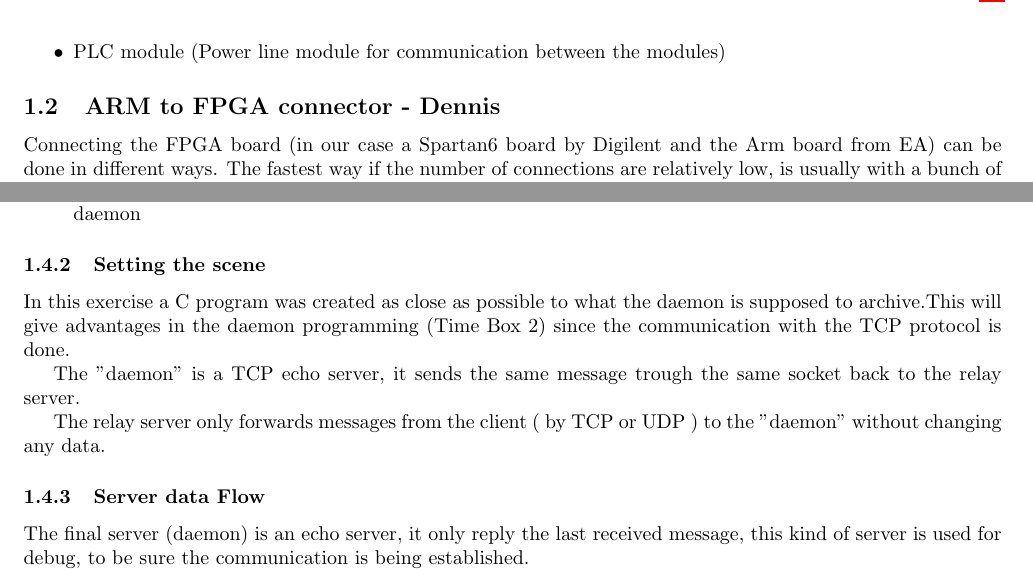
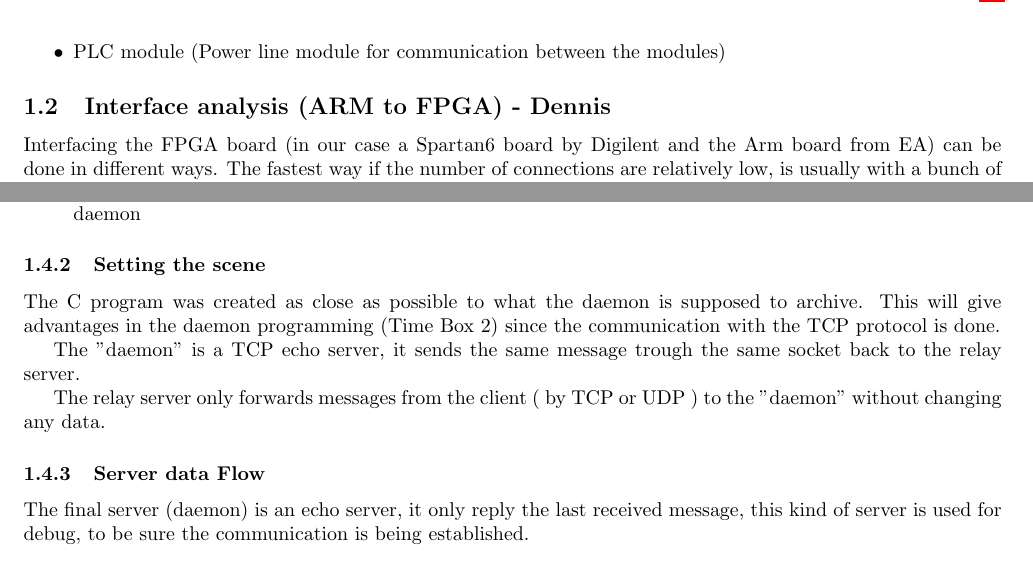
Before and after one commit to TeamUnix/Project4, a LaTeX thesis (pro4.tex, which reads content/realisation/tb1.tex): two parts of pages 6 and 9 of 13, joined at a grey line, cut so that both start at the same text. Compiled offline with pdfLaTeX.

Commit message:
grammar errors corrected

```diff
--- a/content/realisation/tb1.tex
+++ b/content/realisation/tb1.tex
@@ -16,8 +16,8 @@ Overview of the what work is put into which time boxes.
 	\item PLC module (Power line module for communication between the modules)
 \end{itemize}
 
-\subsection{ARM to FPGA connector - Dennis}
-Connecting the FPGA board (in our case a Spartan6 board by Digilent and the Arm board from EA) can be done in different ways. The fastest way if the number of connections are relatively low, is usually with a bunch of wires between the two boards. But even though such a set-up can be much more flexible, it can be very hard to error searching if something is not working (because of a broken wire or a short circuit) and is also very sensitive to noise. Instead of the wires a PCB solution has been chosen, which will be designed to fit between the two boards pin headers. By placing the boards next to each other an approximation of the board size is found. Size of the board is set to 16 x 5 cm. The connections available on the FPGA boards extension pins is 28, so a 32 bit connection is not a possibility, instead a 16 bit data connection is chosen. The pins routed between the ARM and the FPGA is:
+\subsection{Interface analysis (ARM to FPGA) - Dennis}
+Interfacing the FPGA board (in our case a Spartan6 board by Digilent and the Arm board from EA) can be done in different ways. The fastest way if the number of connections are relatively low, is usually with a bunch of wires between the two boards. But even though such a set-up can be much more flexible, it can be very hard to error searching if something is not working (because of a broken wire or a short circuit) and is also very sensitive to noise. Instead of the wires a PCB solution has been chosen, which will be designed to fit between the two boards pin headers. By placing the boards next to each other an approximation of the board size is found. Size of the board is set to 16 x 5 cm. The connections available on the FPGA boards extension pins is 28, so a 32 bit connection is not a possibility, instead a 16 bit data connection is chosen. The pins routed between the ARM and the FPGA is:
 \begin{itemize}
 	\item 16 x Data
 	\item 7 x Address
@@ -100,7 +100,7 @@ The requirements given to the Relay Server are:
 \end{itemize}
 
 \subsubsection{Setting the scene}
-In this exercise a C program was created as close as possible to what the daemon is supposed to archive.This will give advantages in the daemon programming (Time Box 2) since the communication with the TCP protocol is done.
+The C program was created as close as possible to what the daemon is supposed to archive. This will give advantages in the daemon programming (Time Box 2) since the communication with the TCP protocol is done.
 
 The "daemon" is a TCP echo server, it sends the same message trough the same socket back to the relay server.
 
```
Also changed, not shown: content/realisation/tb1.tex (2 more changed lines).
